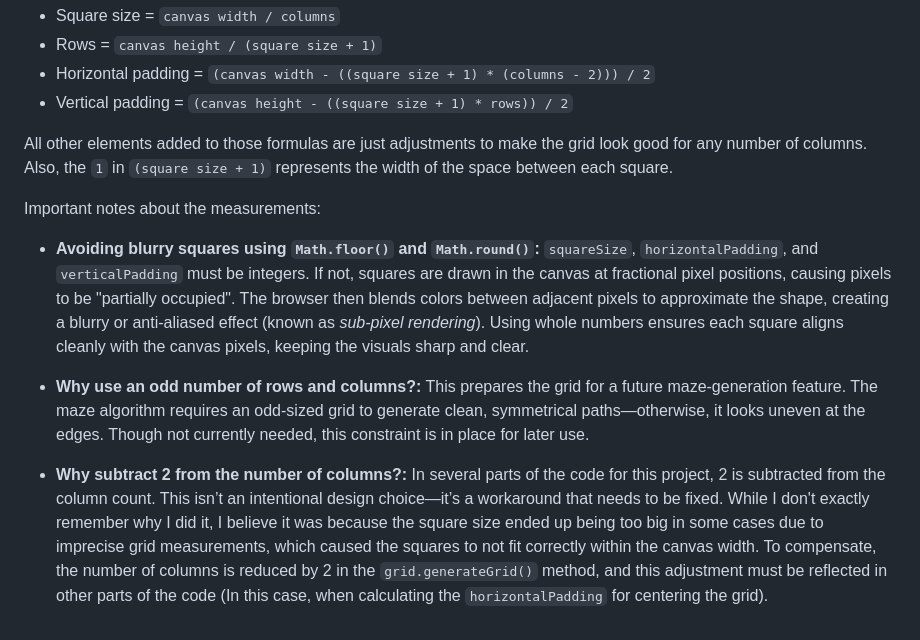
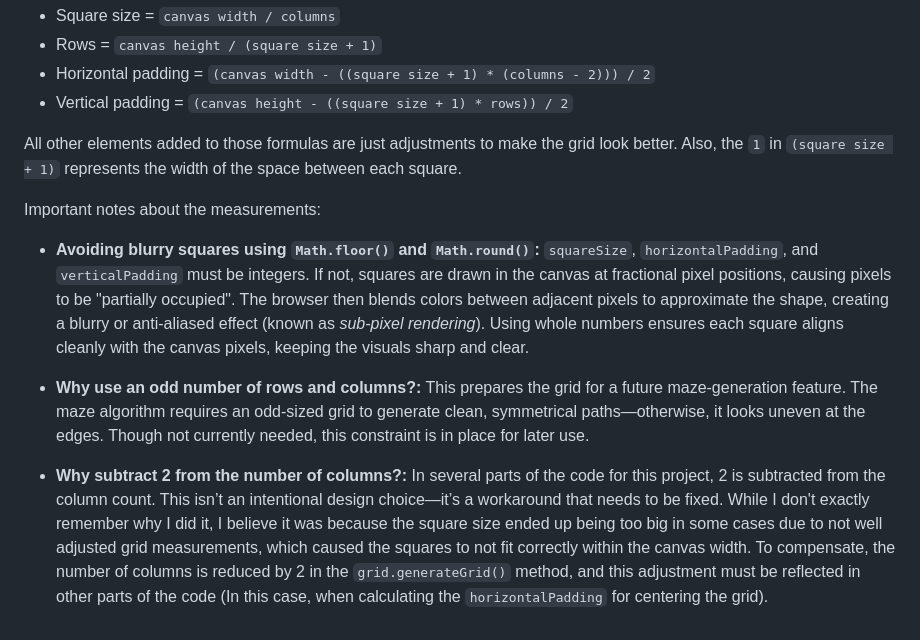
Before and after one commit to Joaquin-E-Serraiti/pathfinding-visualizer, a Markdown page: CODEBASE.md, the part around the change. Rendered like a GitHub page.

```diff
--- a/CODEBASE.md
+++ b/CODEBASE.md
@@ -76,7 +76,7 @@ The main formulas are these:
 - Horizontal padding = `(canvas width - ((square size + 1) * (columns - 2))) / 2`
 - Vertical padding = `(canvas height - ((square size + 1) * rows)) / 2`
 
-All other elements added to those formulas are just adjustments to make the grid look good for any number of columns. Also, the `1` in `(square size + 1)` represents the width of the space between each square.
+All other elements added to those formulas are just adjustments to make the grid look better. Also, the `1` in `(square size + 1)` represents the width of the space between each square.
 
 Important notes about the measurements:
 
@@ -84,4 +84,4 @@ Important notes about the measurements:
 
 - **Why use an odd number of rows and columns?:** This prepares the grid for a future maze-generation feature. The maze algorithm requires an odd-sized grid to generate clean, symmetrical paths—otherwise, it looks uneven at the edges. Though not currently needed, this constraint is in place for later use.
 
-- **Why subtract 2 from the number of columns?:** In several parts of the code for this project, 2 is subtracted from the column count. This isn’t an intentional design choice—it’s a workaround that needs to be fixed. While I don't exactly remember why I did it, I believe it was because the square size ended up being too big in some cases due to imprecise grid measurements, which caused the squares to not fit correctly within the canvas width. To compensate, the number of columns is reduced by 2 in the `grid.generateGrid()` method, and this adjustment must be reflected in other parts of the code (In this case, when calculating the `horizontalPadding` for centering the grid).
+- **Why subtract 2 from the number of columns?:** In several parts of the code for this project, 2 is subtracted from the column count. This isn’t an intentional design choice—it’s a workaround that needs to be fixed. While I don't exactly remember why I did it, I believe it was because the square size ended up being too big in some cases due to not well adjusted grid measurements, which caused the squares to not fit correctly within the canvas width. To compensate, the number of columns is reduced by 2 in the `grid.generateGrid()` method, and this adjustment must be reflected in other parts of the code (In this case, when calculating the `horizontalPadding` for centering the grid).
```
